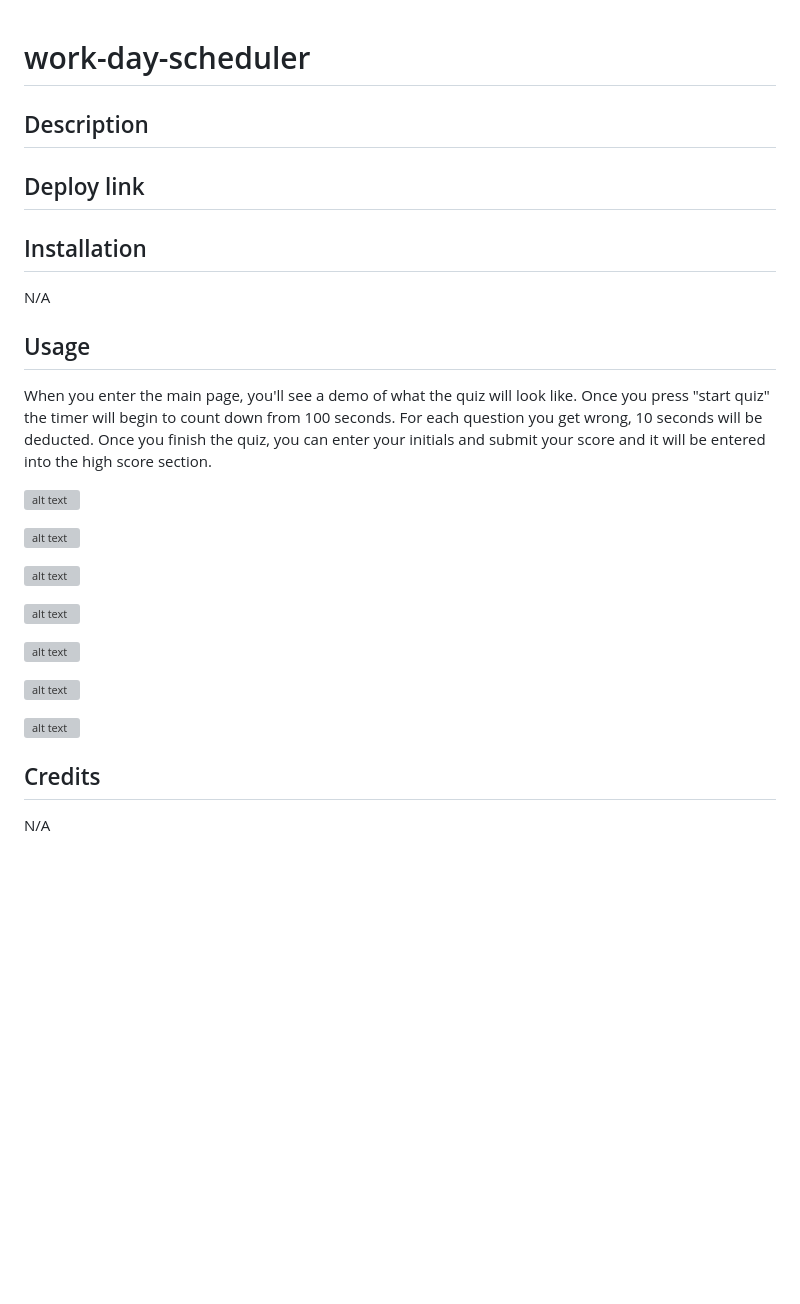
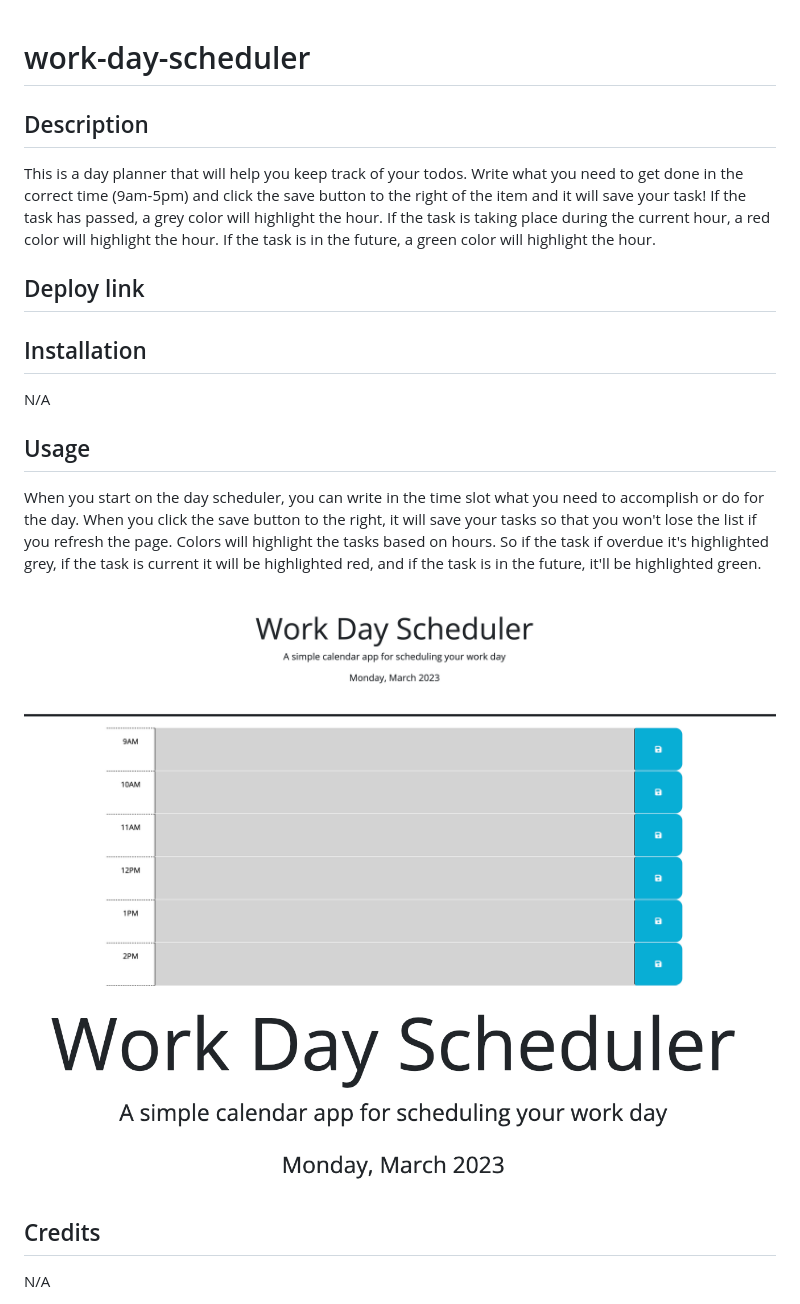
Before and after one commit to samanthaahn/work-day-scheduler, a Markdown page: README.md, the part around the change. GitHub-like rendering; pictures changed too: assets/images/Screenshot 2023-03-20 at 10.10.33 PM.png (added), assets/images/Screenshot 2023-03-20 at 10.11.39 PM.png (added); blank space fills up the shorter version; grey boxes are pictures that could not be loaded.

Commit message:
added to my read me and added some screenshots

```diff
--- a/README.md
+++ b/README.md
@@ -1,9 +1,8 @@
 # work-day-scheduler
 
 
-
 ## Description
-
+This is a day planner that will help you keep track of your todos. Write what you need to get done in the correct time (9am-5pm) and click the save button to the right of the item and it will save your task! If the task has passed, a grey color will highlight the hour. If the task is taking place during the current hour, a red color will highlight the hour. If the task is in the future, a green color will highlight the hour.
 
 ## Deploy link
 
@@ -14,22 +13,12 @@
 N/A
 
 ## Usage
-When you enter the main page, you'll see a demo of what the quiz will look like. Once you press "start quiz" the timer will begin to count down from 100 seconds. For each question you get wrong, 10 seconds will be deducted. Once you finish the quiz, you can enter your initials and submit your score and it will be entered into the high score section.
+When you start on the day scheduler, you can write in the time slot what you need to accomplish or do for the day. When you click the save button to the right, it will save your tasks so that you won't lose the list if you refresh the page. Colors will highlight the tasks based on hours. So if the task if overdue it's highlighted grey, if the task is current it will be highlighted red, and if the task is in the future, it'll be highlighted green.
 
 
-![alt text](./assets/images/Screenshot%202023-03-16%20at%206.08.23%20PM.png)
+![alt text](./assets/images/Screenshot%202023-03-20%20at%2010.10.33%20PM.png)
 
-![alt text](./assets/images/Screenshot%202023-03-16%20at%206.08.45%20PM.png)
-
-![alt text](./assets/images/Screenshot%202023-03-16%20at%206.08.52%20PM.png)
-
-![alt text](./assets/images/Screenshot%202023-03-16%20at%206.08.59%20PM.png)
-
-![alt text](./assets/images/Screenshot%202023-03-16%20at%206.09.07%20PM.png)
-
-![alt text](./assets/images/Screenshot%202023-03-16%20at%206.09.14%20PM.png)
-
-![alt text](./assets/images/Screenshot%202023-03-16%20at%206.09.23%20PM.png)
+![alt text](./assets/images/Screenshot%202023-03-20%20at%2010.11.39%20PM.png)
 
 
 
```
Also changed, not shown: 1 other file.
